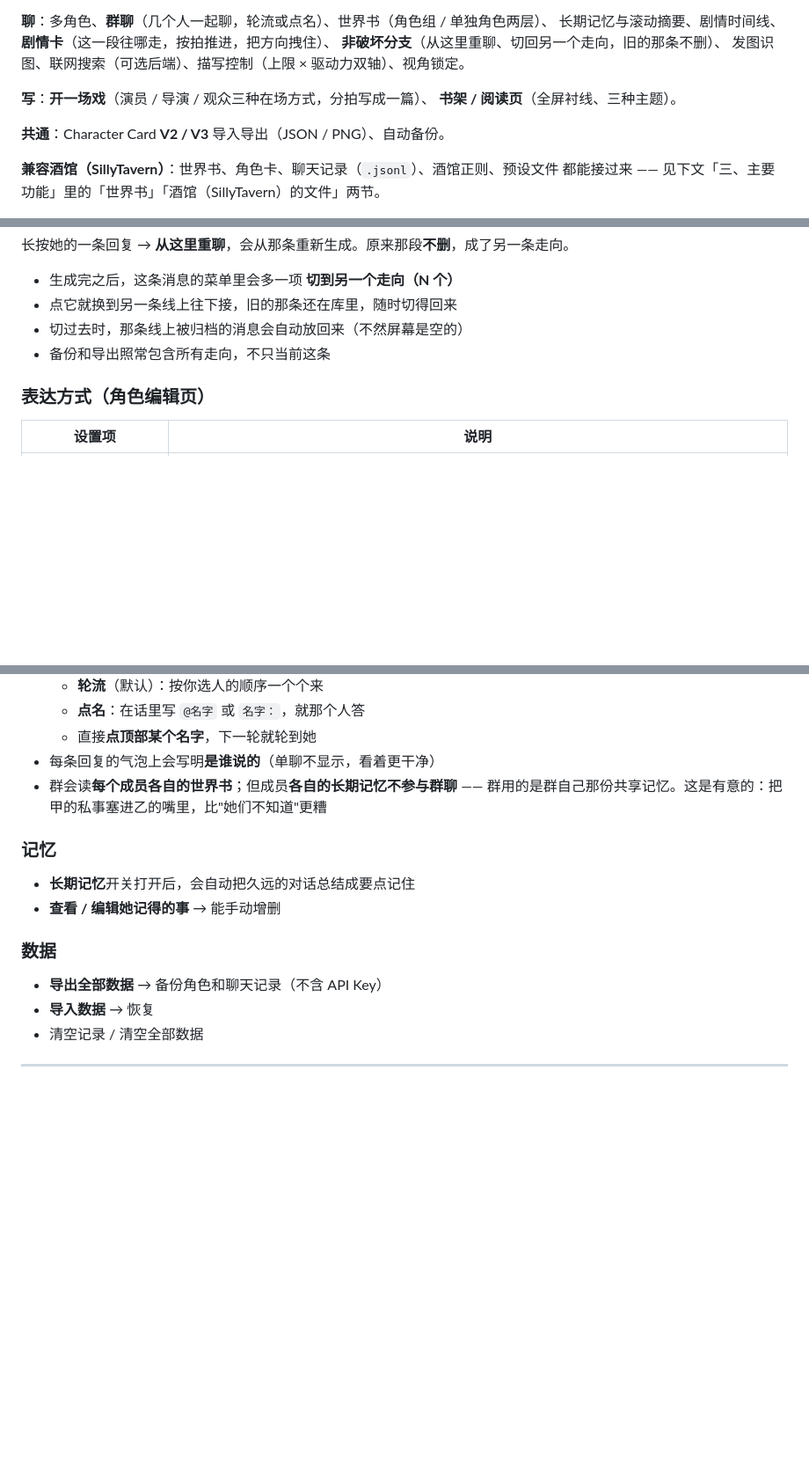
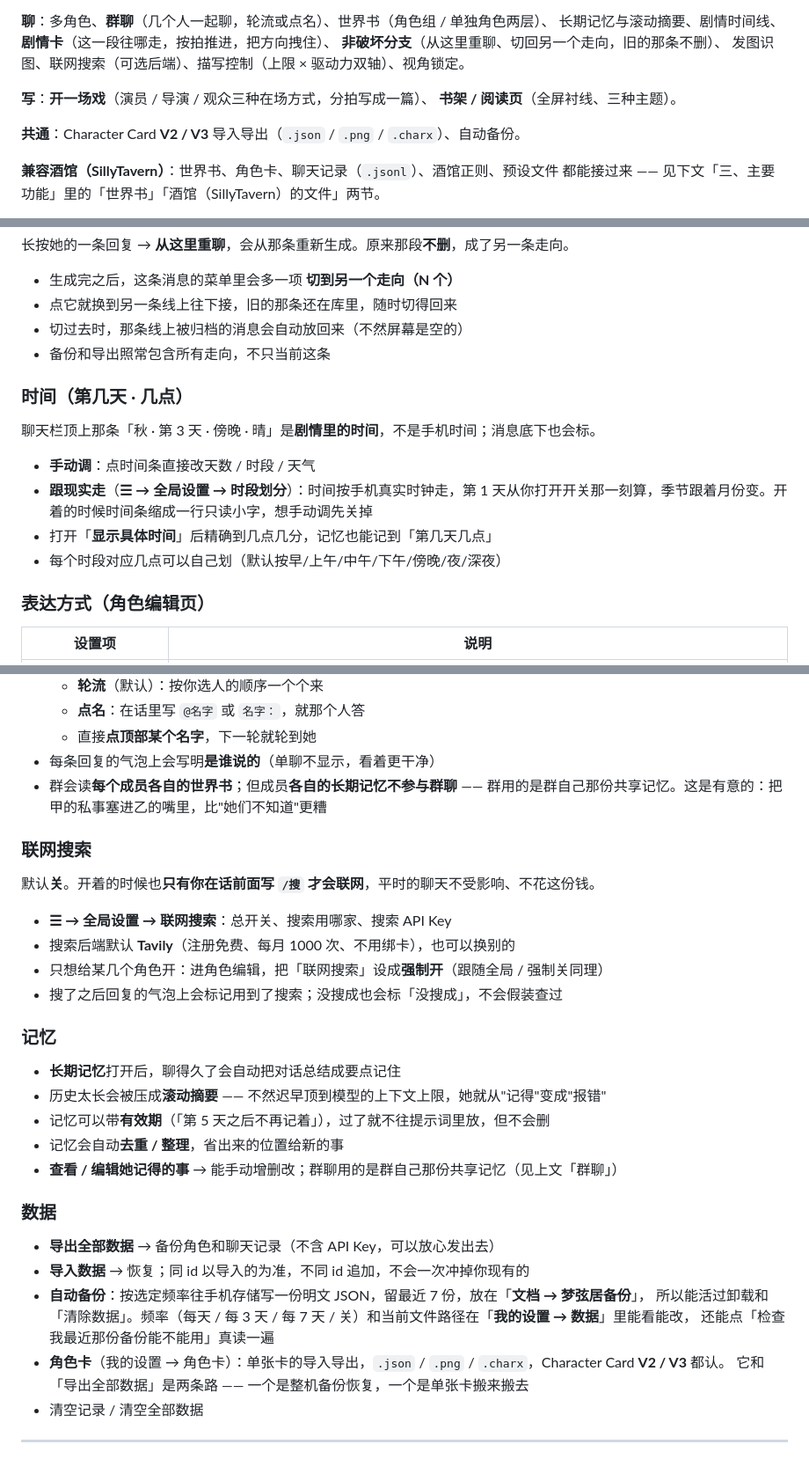
Before and after one commit to nan333680/mengxianju, a Markdown page: README.md, 3 parts joined by grey strips. Shown at 88% size. Rendered like a GitHub page; blank space fills up the shorter version.

Commit message:
README：补时间 / 联网搜索 / 记忆 / 数据四节，让首段列的每一项在正文都有落点

```diff
--- a/README.md
+++ b/README.md
@@ -11,7 +11,7 @@
 **写**：**开一场戏**（演员 / 导演 / 观众三种在场方式，分拍写成一篇）、
 **书架 / 阅读页**（全屏衬线、三种主题）。
 
-**共通**：Character Card **V2 / V3** 导入导出（JSON / PNG）、自动备份。
+**共通**：Character Card **V2 / V3** 导入导出（`.json` / `.png` / `.charx`）、自动备份。
 
 **兼容酒馆（SillyTavern）**：世界书、角色卡、聊天记录（`.jsonl`）、酒馆正则、预设文件
 都能接过来 —— 见下文「三、主要功能」里的「世界书」「酒馆（SillyTavern）的文件」两节。
@@ -123,6 +123,15 @@ App 顶部会有引导条提示。
 - 切过去时，那条线上被归档的消息会自动放回来（不然屏幕是空的）
 - 备份和导出照常包含所有走向，不只当前这条
 
+### 时间（第几天 · 几点）
+
+聊天栏顶上那条「秋 · 第 3 天 · 傍晚 · 晴」是**剧情里的时间**，不是手机时间；消息底下也会标。
+
+- **手动调**：点时间条直接改天数 / 时段 / 天气
+- **跟现实走**（**☰ → 全局设置 → 时段划分**）：时间按手机真实时钟走，第 1 天从你打开开关那一刻算，季节跟着月份变。开着的时候时间条缩成一行只读小字，想手动调先关掉
+- 打开「**显示具体时间**」后精确到几点几分，记忆也能记到「第几天几点」
+- 每个时段对应几点可以自己划（默认按早/上午/中午/下午/傍晚/夜/深夜）
+
 ### 表达方式（角色编辑页）
 
 | 设置项 | 说明 |
@@ -230,13 +239,32 @@ App 顶部会有引导条提示。
 - 群会读**每个成员各自的世界书**；但成员**各自的长期记忆不参与群聊** ——
   群用的是群自己那份共享记忆。这是有意的：把甲的私事塞进乙的嘴里，比"她们不知道"更糟
 
+### 联网搜索
+
+默认**关**。开着的时候也**只有你在话前面写 `/搜` 才会联网**，平时的聊天不受影响、不花这份钱。
+
+- **☰ → 全局设置 → 联网搜索**：总开关、搜索用哪家、搜索 API Key
+- 搜索后端默认 **Tavily**（注册免费、每月 1000 次、不用绑卡），也可以换别的
+- 只想给某几个角色开：进角色编辑，把「联网搜索」设成**强制开**（跟随全局 / 强制关同理）
+- 搜了之后回复的气泡上会标记用到了搜索；没搜成也会标「没搜成」，不会假装查过
+
 ### 记忆
-- **长期记忆**开关打开后，会自动把久远的对话总结成要点记住
-- **查看 / 编辑她记得的事** → 能手动增删
+
+- **长期记忆**打开后，聊得久了会自动把对话总结成要点记住
+- 历史太长会被压成**滚动摘要** —— 不然迟早顶到模型的上下文上限，她就从"记得"变成"报错"
+- 记忆可以带**有效期**（「第 5 天之后不再记着」），过了就不往提示词里放，但不会删
+- 记忆会自动**去重 / 整理**，省出来的位置给新的事
+- **查看 / 编辑她记得的事** → 能手动增删改；群聊用的是群自己那份共享记忆（见上文「群聊」）
 
 ### 数据
-- **导出全部数据** → 备份角色和聊天记录（不含 API Key）
-- **导入数据** → 恢复
+
+- **导出全部数据** → 备份角色和聊天记录（不含 API Key，可以放心发出去）
+- **导入数据** → 恢复；同 id 以导入的为准，不同 id 追加，不会一次冲掉你现有的
+- **自动备份**：按选定频率往手机存储写一份明文 JSON，留最近 7 份，放在「**文档 → 梦弦居备份**」，
+  所以能活过卸载和「清除数据」。频率（每天 / 每 3 天 / 每 7 天 / 关）和当前文件路径在「**我的设置 → 数据**」里能看能改，
+  还能点「检查我最近那份备份能不能用」真读一遍
+- **角色卡**（我的设置 → 角色卡）：单张卡的导入导出，`.json` / `.png` / `.charx`，Character Card **V2 / V3** 都认。
+  它和「导出全部数据」是两条路 —— 一个是整机备份恢复，一个是单张卡搬来搬去
 - 清空记录 / 清空全部数据
 
 ---
```
